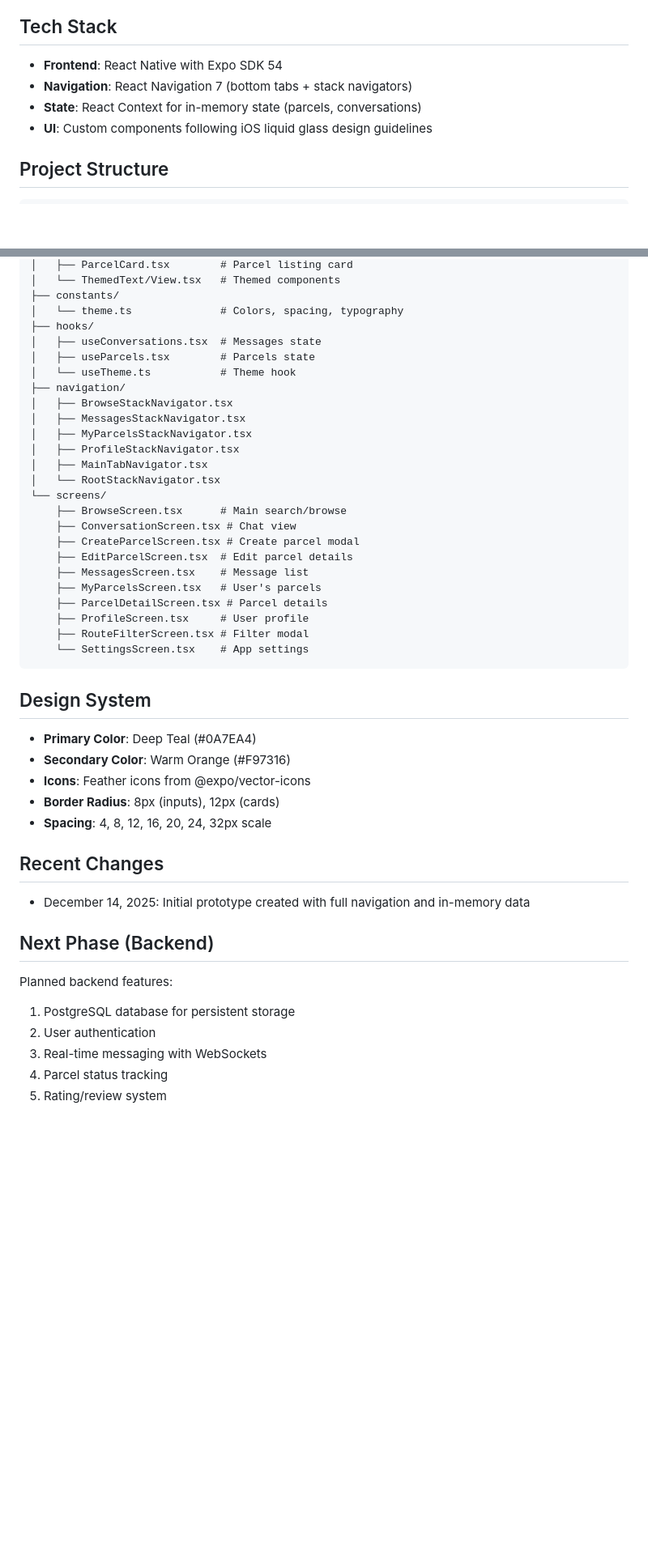
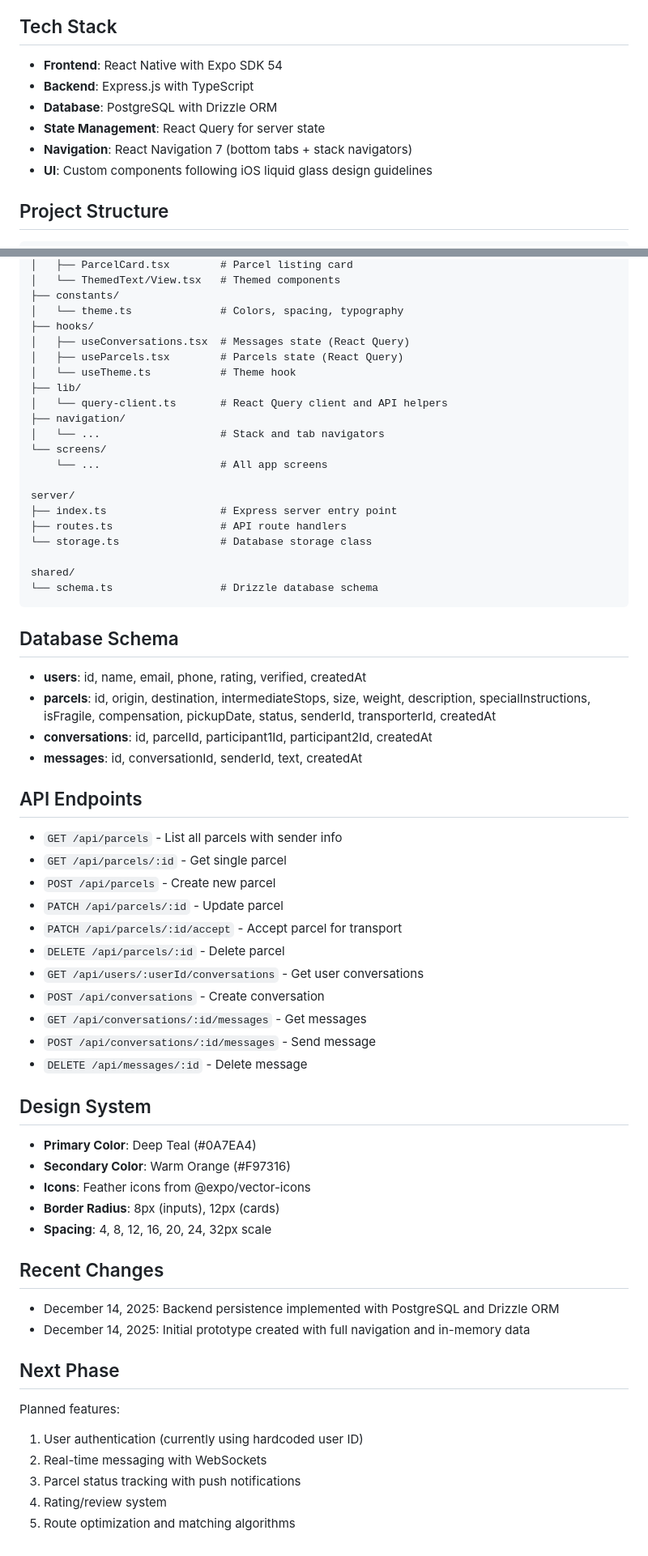
Before and after one commit to hlulanigoi/the-gtw, a Markdown page: replit.md, 2 parts joined by grey strips. Shown at 81% size. Drawn GitHub-style; blank space fills up the shorter version.

Commit message:
Update project documentation with backend implementation details
Update replit.md to reflect the new backend implementation using Express.js, TypeScript, PostgreSQL, and Drizzle ORM, including schema and API endpoints.

Replit-Commit-Author: Agent
Replit-Commit-Session-Id: af8c9d17-9855-4d83-960e-3837b6e53a3a
Replit-Commit-Checkpoint-Type: full_checkpoint
Replit-Commit-Event-Id: ac0d79e3-053a-489f-81e5-db6988185509
Replit-Helium-Checkpoint-Created: true

````diff
--- a/replit.md
+++ b/replit.md
@@ -18,8 +18,10 @@ The app matches parcels based on:
 
 ## Tech Stack
 - **Frontend**: React Native with Expo SDK 54
+- **Backend**: Express.js with TypeScript
+- **Database**: PostgreSQL with Drizzle ORM
+- **State Management**: React Query for server state
 - **Navigation**: React Navigation 7 (bottom tabs + stack navigators)
-- **State**: React Context for in-memory state (parcels, conversations)
 - **UI**: Custom components following iOS liquid glass design guidelines
 
 ## Project Structure
@@ -37,28 +39,43 @@ client/
 ├── constants/
 │   └── theme.ts              # Colors, spacing, typography
 ├── hooks/
-│   ├── useConversations.tsx  # Messages state
-│   ├── useParcels.tsx        # Parcels state
+│   ├── useConversations.tsx  # Messages state (React Query)
+│   ├── useParcels.tsx        # Parcels state (React Query)
 │   └── useTheme.ts           # Theme hook
+├── lib/
+│   └── query-client.ts       # React Query client and API helpers
 ├── navigation/
-│   ├── BrowseStackNavigator.tsx
-│   ├── MessagesStackNavigator.tsx
-│   ├── MyParcelsStackNavigator.tsx
-│   ├── ProfileStackNavigator.tsx
-│   ├── MainTabNavigator.tsx
-│   └── RootStackNavigator.tsx
+│   └── ...                   # Stack and tab navigators
 └── screens/
-    ├── BrowseScreen.tsx      # Main search/browse
-    ├── ConversationScreen.tsx # Chat view
-    ├── CreateParcelScreen.tsx # Create parcel modal
-    ├── EditParcelScreen.tsx  # Edit parcel details
-    ├── MessagesScreen.tsx    # Message list
-    ├── MyParcelsScreen.tsx   # User's parcels
-    ├── ParcelDetailScreen.tsx # Parcel details
-    ├── ProfileScreen.tsx     # User profile
-    ├── RouteFilterScreen.tsx # Filter modal
-    └── SettingsScreen.tsx    # App settings
+    └── ...                   # All app screens
+
+server/
+├── index.ts                  # Express server entry point
+├── routes.ts                 # API route handlers
+└── storage.ts                # Database storage class
+
+shared/
+└── schema.ts                 # Drizzle database schema
 ```
+
+## Database Schema
+- **users**: id, name, email, phone, rating, verified, createdAt
+- **parcels**: id, origin, destination, intermediateStops, size, weight, description, specialInstructions, isFragile, compensation, pickupDate, status, senderId, transporterId, createdAt
+- **conversations**: id, parcelId, participant1Id, participant2Id, createdAt
+- **messages**: id, conversationId, senderId, text, createdAt
+
+## API Endpoints
+- `GET /api/parcels` - List all parcels with sender info
+- `GET /api/parcels/:id` - Get single parcel
+- `POST /api/parcels` - Create new parcel
+- `PATCH /api/parcels/:id` - Update parcel
+- `PATCH /api/parcels/:id/accept` - Accept parcel for transport
+- `DELETE /api/parcels/:id` - Delete parcel
+- `GET /api/users/:userId/conversations` - Get user conversations
+- `POST /api/conversations` - Create conversation
+- `GET /api/conversations/:id/messages` - Get messages
+- `POST /api/conversations/:id/messages` - Send message
+- `DELETE /api/messages/:id` - Delete message
 
 ## Design System
 - **Primary Color**: Deep Teal (#0A7EA4)
@@ -68,12 +85,13 @@ client/
 - **Spacing**: 4, 8, 12, 16, 20, 24, 32px scale
 
 ## Recent Changes
+- December 14, 2025: Backend persistence implemented with PostgreSQL and Drizzle ORM
 - December 14, 2025: Initial prototype created with full navigation and in-memory data
 
-## Next Phase (Backend)
-Planned backend features:
-1. PostgreSQL database for persistent storage
-2. User authentication
-3. Real-time messaging with WebSockets
-4. Parcel status tracking
-5. Rating/review system
+## Next Phase
+Planned features:
+1. User authentication (currently using hardcoded user ID)
+2. Real-time messaging with WebSockets
+3. Parcel status tracking with push notifications
+4. Rating/review system
+5. Route optimization and matching algorithms
````
